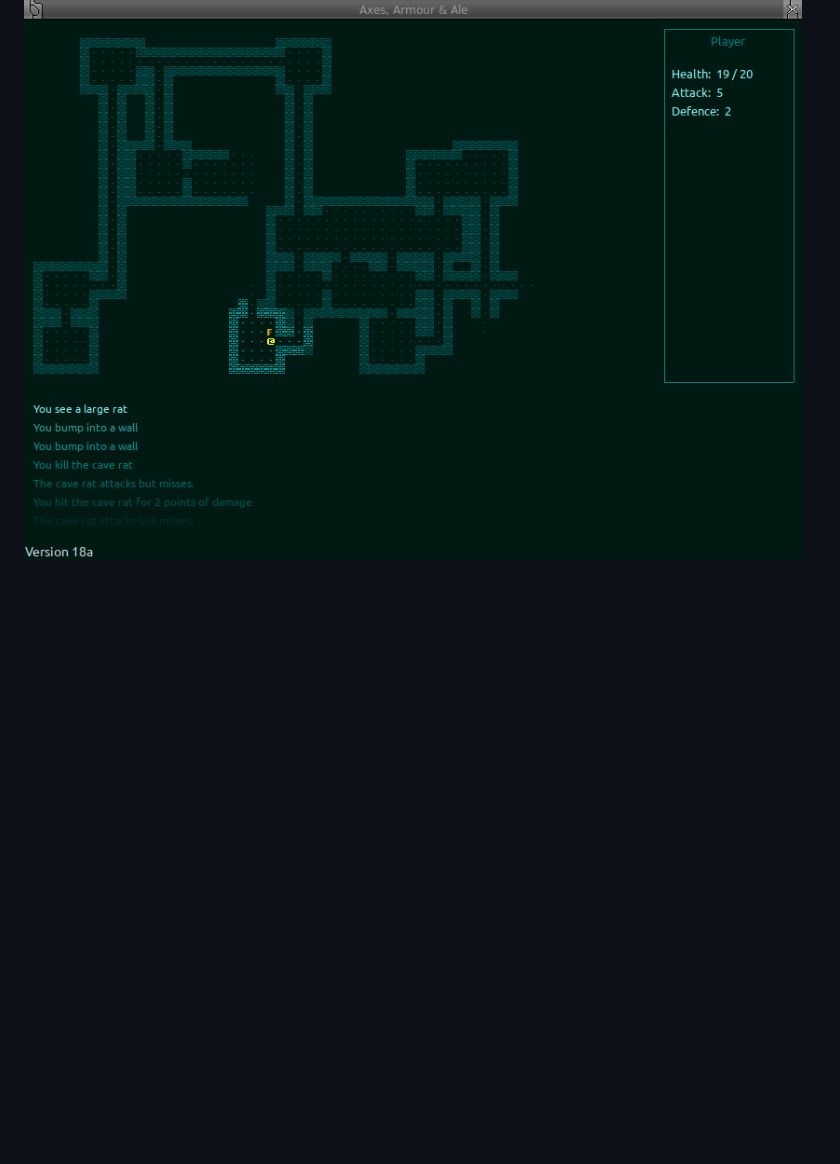
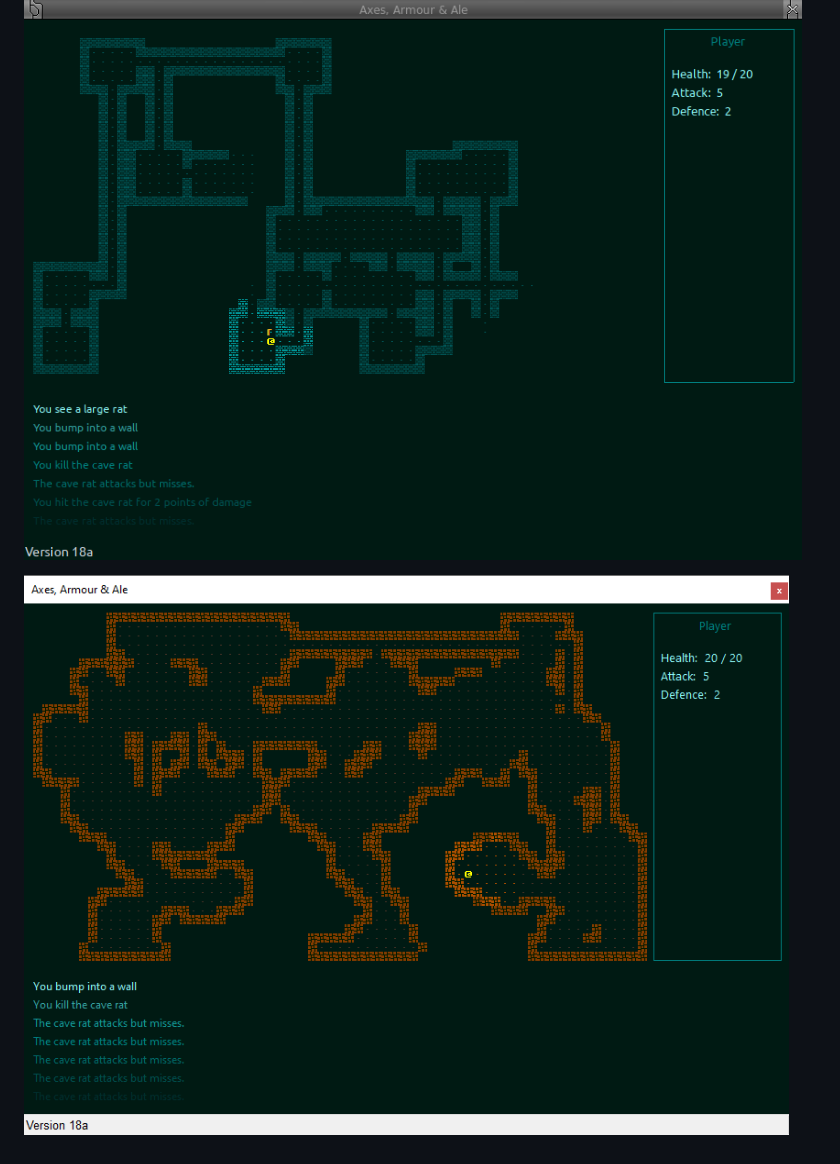
Before and after one commit to cyberfilth/Axes-Armour-Ale, a Markdown page: README.md, the part around the change. Rendered like a GitHub page; pictures changed too: GITscreenshots/windows_screenshot1.png (added); blank space fills up the shorter version.

Commit message:
Added Windows screenshot

```diff
--- a/README.md
+++ b/README.md
@@ -9,3 +9,6 @@ Alpha version, most features aren't implemented yet. This game builds on the ter
  - Small, native binary with no external dependencies
 
 ![Dungeon screenshot](GITscreenshots/linux_screenshot1.png)
+
+
+![Cave screenshot](GITscreenshots/windows_screenshot1.png)
```
Also changed, not shown: 1 other file.
